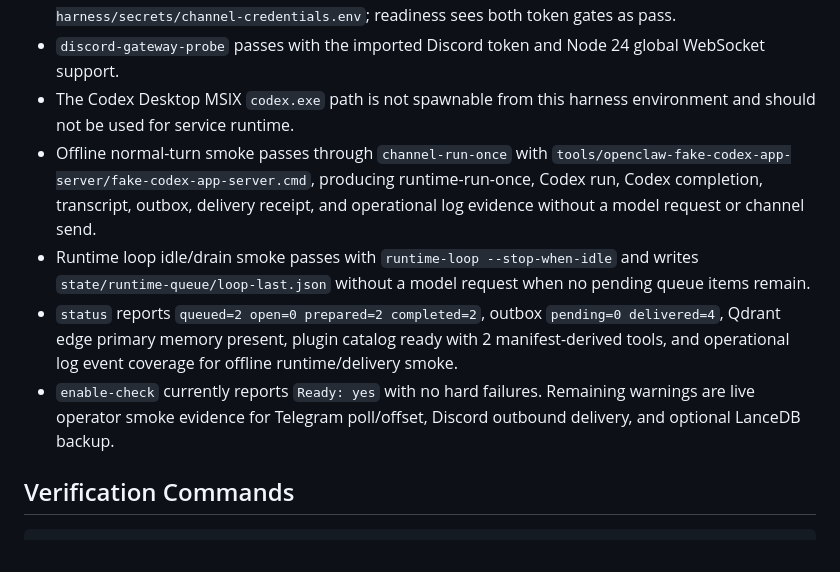
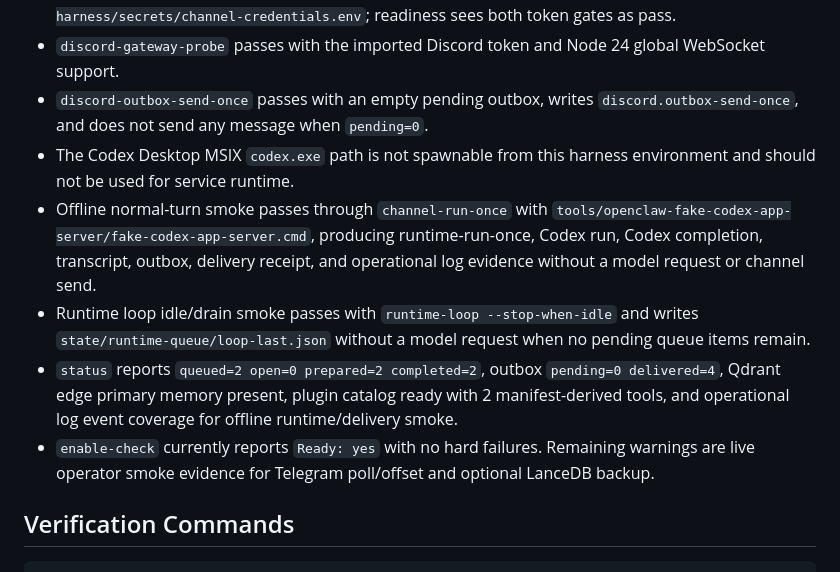
Before and after one commit to phenomenoner/agent-harness-core, a Markdown page: docs/activation-readiness-plan.md, the part around the change. Rendered like a GitHub page.

Commit message:
Update activation snapshot

```diff
--- a/docs/activation-readiness-plan.md
+++ b/docs/activation-readiness-plan.md
@@ -175,11 +175,12 @@ As of 2026-06-08 local verification:
 - Discord Gateway `MESSAGE_CREATE` event normalizer smoke passes for `/status`, including duplicate-message skip by Discord message id.
 - `channel-credentials-export --include-sensitive` imported Telegram/Discord bot tokens plus known allow-list/guild/channel/chat IDs from the local OpenClaw snapshot into `imports/activation-harness/secrets/channel-credentials.env`; readiness sees both token gates as pass.
 - `discord-gateway-probe` passes with the imported Discord token and Node 24 global WebSocket support.
+- `discord-outbox-send-once` passes with an empty pending outbox, writes `discord.outbox-send-once`, and does not send any message when `pending=0`.
 - The Codex Desktop MSIX `codex.exe` path is not spawnable from this harness environment and should not be used for service runtime.
 - Offline normal-turn smoke passes through `channel-run-once` with `tools/openclaw-fake-codex-app-server/fake-codex-app-server.cmd`, producing runtime-run-once, Codex run, Codex completion, transcript, outbox, delivery receipt, and operational log evidence without a model request or channel send.
 - Runtime loop idle/drain smoke passes with `runtime-loop --stop-when-idle` and writes `state/runtime-queue/loop-last.json` without a model request when no pending queue items remain.
 - `status` reports `queued=2 open=0 prepared=2 completed=2`, outbox `pending=0 delivered=4`, Qdrant edge primary memory present, plugin catalog ready with 2 manifest-derived tools, and operational log event coverage for offline runtime/delivery smoke.
-- `enable-check` currently reports `Ready: yes` with no hard failures. Remaining warnings are live operator smoke evidence for Telegram poll/offset, Discord outbound delivery, and optional LanceDB backup.
+- `enable-check` currently reports `Ready: yes` with no hard failures. Remaining warnings are live operator smoke evidence for Telegram poll/offset and optional LanceDB backup.
 
 ## Verification Commands
 
```
